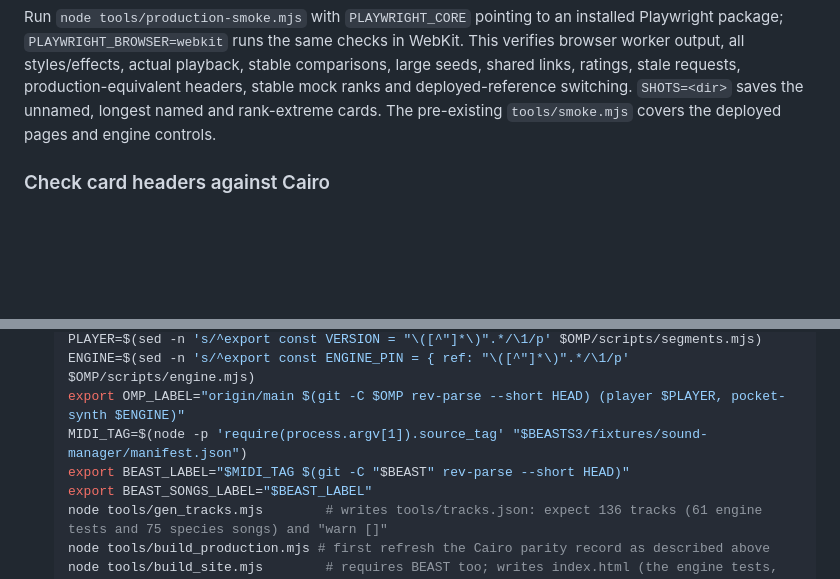
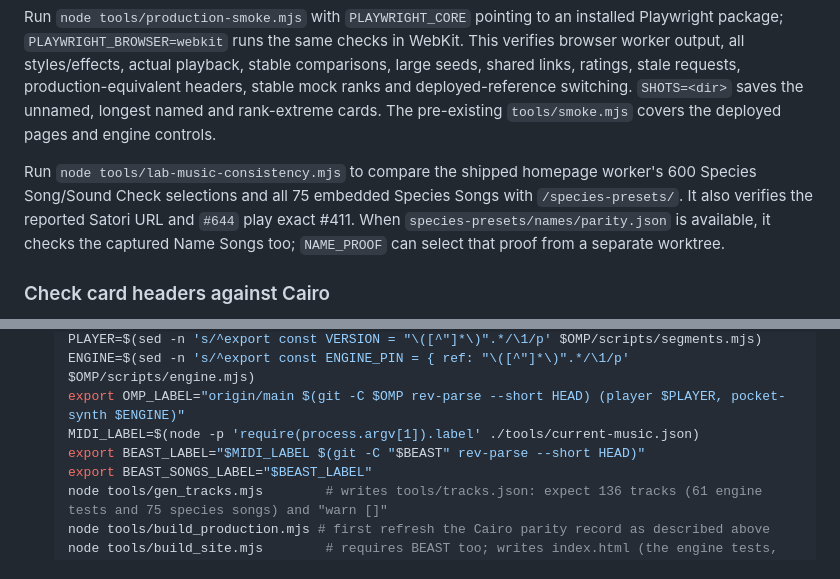
Before and after one commit to Provable-Games/beast-sound-check, a Markdown page: README.md, 2 parts joined by grey strips. Drawn GitHub-style; blank space fills up the shorter version.

Commit message:
docs: document cross-page music checks and approved source label

```diff
--- a/README.md
+++ b/README.md
@@ -50,6 +50,8 @@ The sampler and track builds reject a `BEAST` or `BEAST_SONGS` revision that dif
 The comparison requires exactly all 1,635 distinct cases, byte-identical MIDI and matching Cairo settings hashes. It writes `production/parity.json`; `build_production.mjs` refuses to build a changed composer revision or adapter without a fresh successful comparison. Coverage includes every species and effects code for checks/songs/named/purchased tracks, all styles in all three families with every effects code, the Yeti, song swaps, name 1242, later editions, and zero/u64/felt boundary seeds. Regenerate the content-addressed worker/data, manifest, parity record and `index.html` together. The build retains upstream license texts in `production/NOTICE.txt`.
 
 Run `node tools/production-smoke.mjs` with `PLAYWRIGHT_CORE` pointing to an installed Playwright package; `PLAYWRIGHT_BROWSER=webkit` runs the same checks in WebKit. This verifies browser worker output, all styles/effects, actual playback, stable comparisons, large seeds, shared links, ratings, stale requests, production-equivalent headers, stable mock ranks and deployed-reference switching. `SHOTS=<dir>` saves the unnamed, longest named and rank-extreme cards. The pre-existing `tools/smoke.mjs` covers the deployed pages and engine controls.
+
+Run `node tools/lab-music-consistency.mjs` to compare the shipped homepage worker's 600 Species Song/Sound Check selections and all 75 embedded Species Songs with `/species-presets/`. It also verifies the reported Satori URL and `#644` play exact #411. When `species-presets/names/parity.json` is available, it checks the captured Name Songs too; `NAME_PROOF` can select that proof from a separate worktree.
 
 ### Check card headers against Cairo
 
@@ -170,8 +172,8 @@ The engine is [pocket-synth](https://github.com/Provable-Games/pocket-synth). on
    PLAYER=$(sed -n 's/^export const VERSION = "\([^"]*\)".*/\1/p' $OMP/scripts/segments.mjs)
    ENGINE=$(sed -n 's/^export const ENGINE_PIN = { ref: "\([^"]*\)".*/\1/p' $OMP/scripts/engine.mjs)
    export OMP_LABEL="origin/main $(git -C $OMP rev-parse --short HEAD) (player $PLAYER, pocket-synth $ENGINE)"
-   MIDI_TAG=$(node -p 'require(process.argv[1]).source_tag' "$BEASTS3/fixtures/sound-manager/manifest.json")
-   export BEAST_LABEL="$MIDI_TAG $(git -C "$BEAST" rev-parse --short HEAD)"
+   MIDI_LABEL=$(node -p 'require(process.argv[1]).label' ./tools/current-music.json)
+   export BEAST_LABEL="$MIDI_LABEL $(git -C "$BEAST" rev-parse --short HEAD)"
    export BEAST_SONGS_LABEL="$BEAST_LABEL"
    node tools/gen_tracks.mjs        # writes tools/tracks.json: expect 136 tracks (61 engine tests and 75 species songs) and "warn []"
    node tools/build_production.mjs # first refresh the Cairo parity record as described above
```
